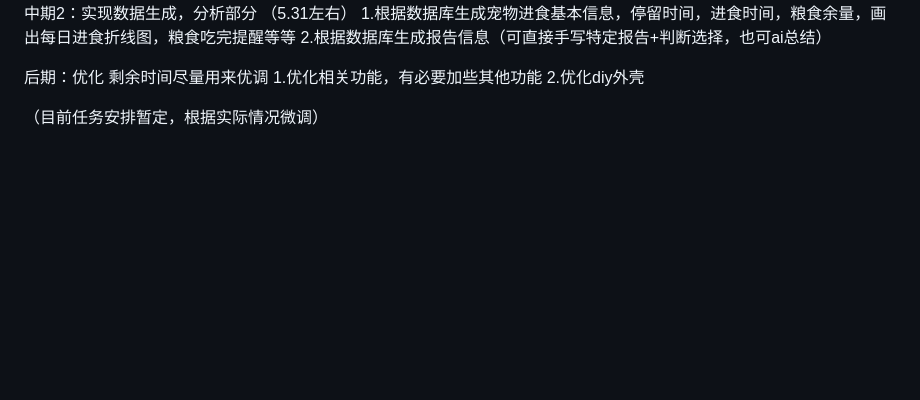
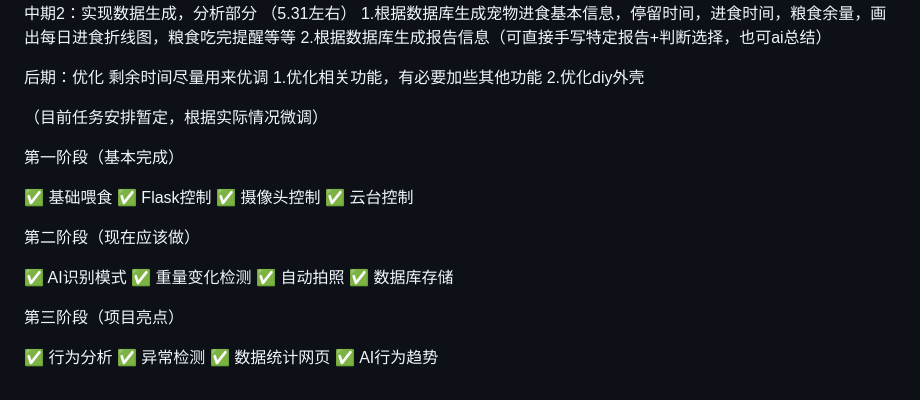
Before and after one commit to iruri-ai/PetFeederProject, a Markdown page: README.md, the part around the change. GitHub-like rendering; blank space fills up the shorter version.

Commit message:
修改README

```diff
--- a/README.md
+++ b/README.md
@@ -642,3 +642,24 @@ IDLE
 2.优化diy外壳
 
 （目前任务安排暂定，根据实际情况微调）
+
+第一阶段（基本完成）
+
+✅ 基础喂食
+✅ Flask控制
+✅ 摄像头控制
+✅ 云台控制
+
+第二阶段（现在应该做）
+
+✅ AI识别模式
+✅ 重量变化检测
+✅ 自动拍照
+✅ 数据库存储
+
+第三阶段（项目亮点）
+
+✅ 行为分析
+✅ 异常检测
+✅ 数据统计网页
+✅ AI行为趋势
```
